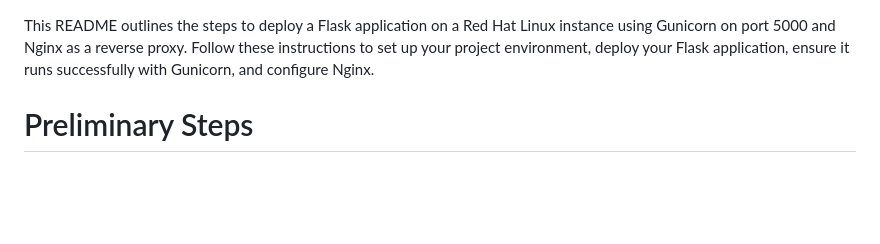
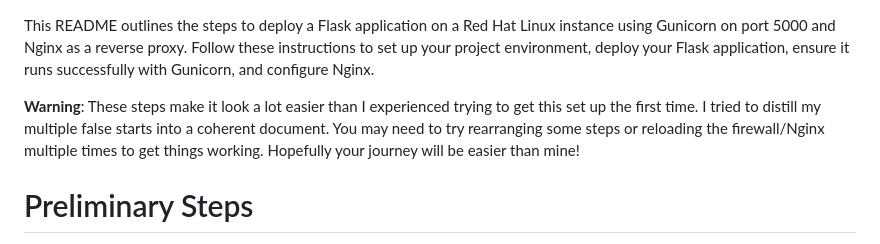
Before and after one commit to cairo-robotics/llm-multimodal-drone-feedback, a Markdown page: README.md, the part around the change. Drawn GitHub-style; blank space fills up the shorter version.

Commit message:
add warning to readme

```diff
--- a/README.md
+++ b/README.md
@@ -1,4 +1,6 @@
 This README outlines the steps to deploy a Flask application on a Red Hat Linux instance using Gunicorn on port 5000 and Nginx as a reverse proxy. Follow these instructions to set up your project environment, deploy your Flask application, ensure it runs successfully with Gunicorn, and configure Nginx.
+
+**Warning**: These steps make it look a lot easier than I experienced trying to get this set up the first time. I tried to distill my multiple false starts into a coherent document. You may need to try rearranging some steps or reloading the firewall/Nginx multiple times to get things working. Hopefully your journey will be easier than mine!
 
 # Preliminary Steps
 1. [Request a managed instance](https://www.colorado.edu/cs/content/managed-cloud-instance-request) from the CS IT team. Make sure you ask them to make a SSL certificate and key for you. The instance should be public (not internal). For the rest of the steps, I will assume the instance is called `dronefeedback.colorado.edu`.
```
